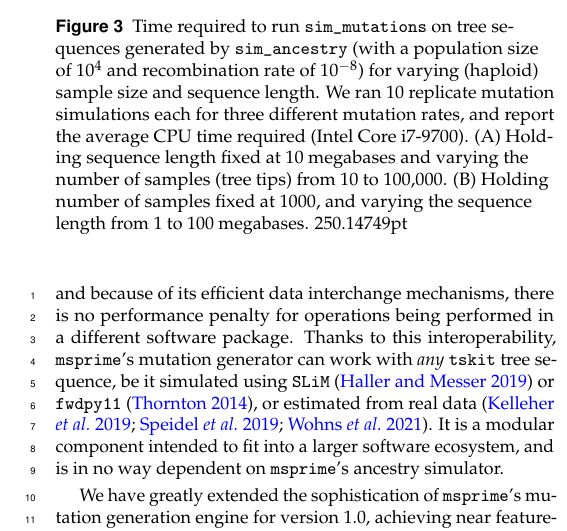
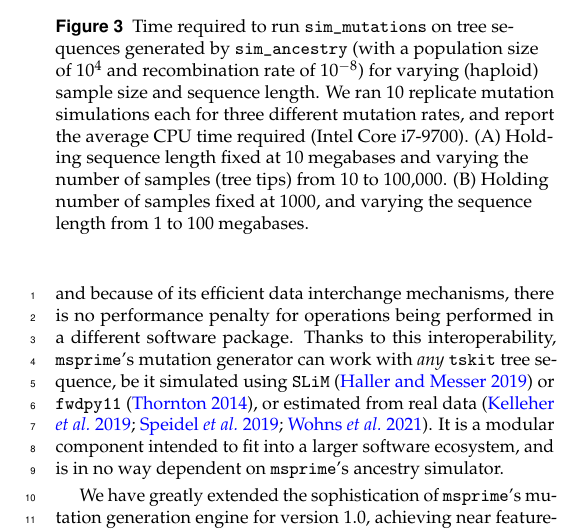
Before and after one commit to tskit-dev/msprime-1.0-paper, a LaTeX document (paper.tex): part of one column of page 6 of 20, cut so that both start at the same text. Compiled offline with pdfLaTeX.

Commit message:
remove columnwidth; closes #265

```diff
--- a/paper.tex
+++ b/paper.tex
@@ -790,7 +790,7 @@ CPU time required (Intel Core i7-9700).
 number of samples (tree tips) from 10 to 100,000.
 (B) Holding number of samples fixed at 1000, and varying the sequence
 length from 1 to 100 megabases.
-\the\columnwidth}
+}
 \end{figure}
 
 Simulating mutations in \msprime\ is efficient.
```
